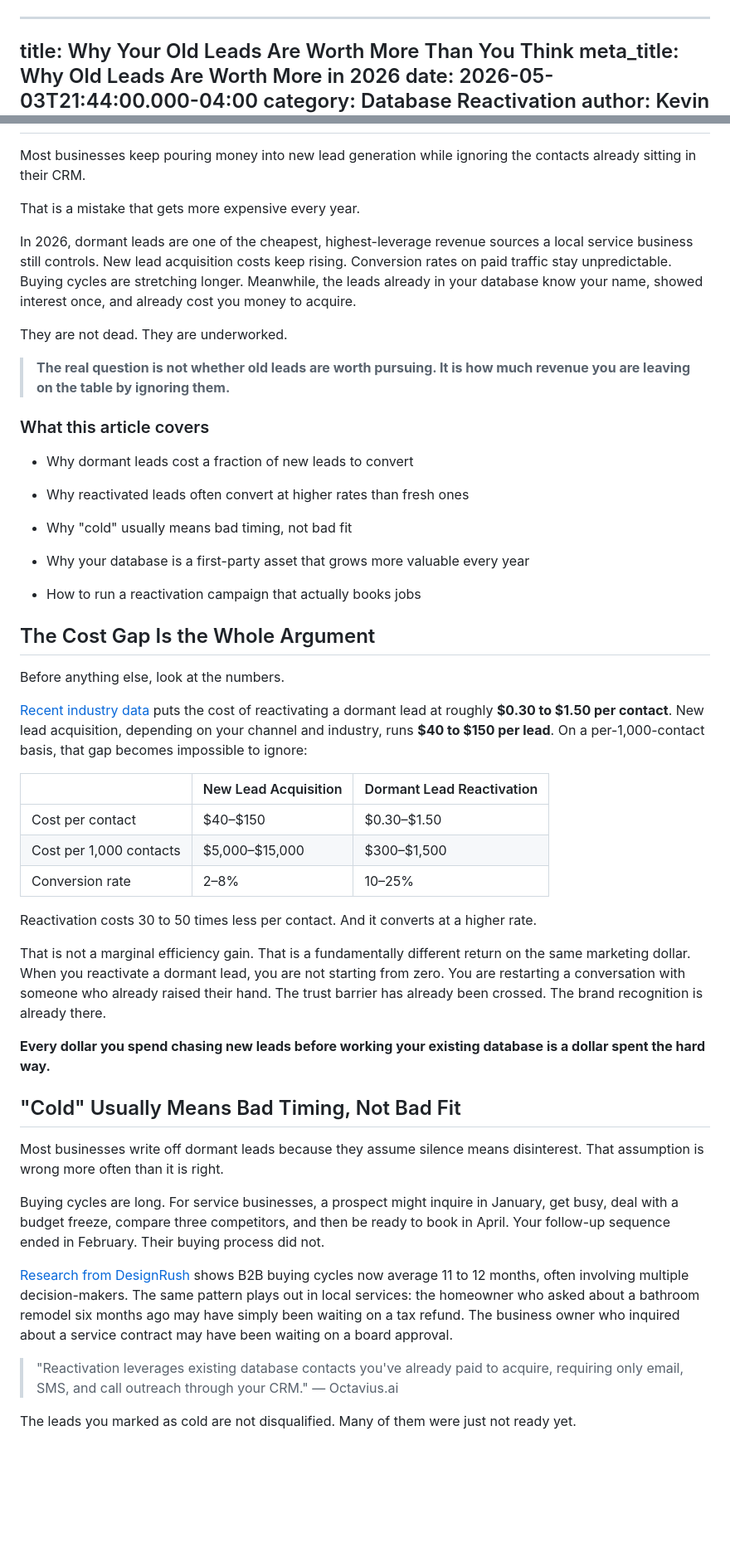
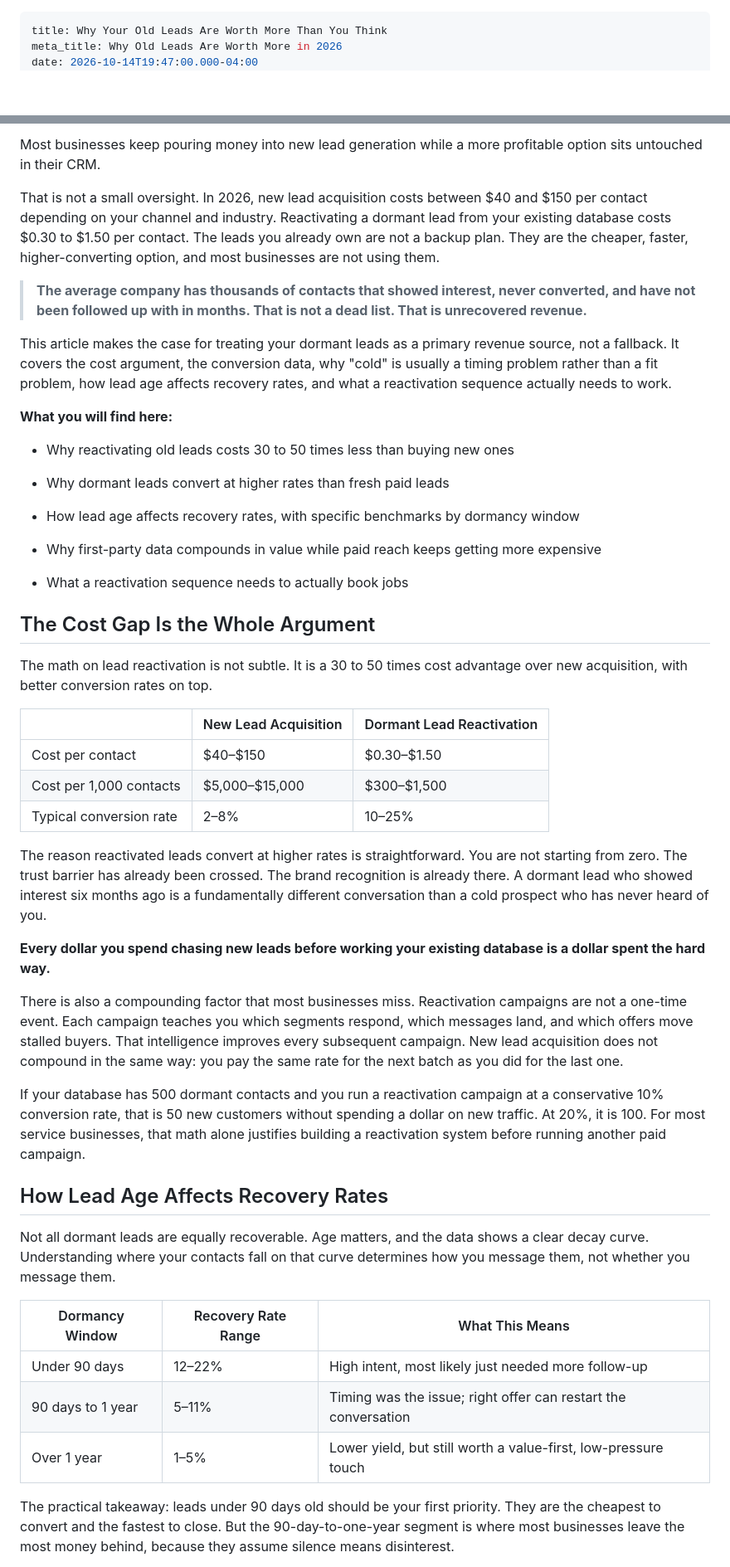
Before and after one commit to AudienceIntent/audienceintent-website, a Markdown page: insights/why-your-old-leads-are-worth-more-than-you-think.md, 2 parts joined by grey strips. Shown: that part at 83% size. Rendered like a GitHub page; blank space fills up the shorter version.

Commit message:
Update Insights “why-your-old-leads-are-worth-more-than-you-think”

```diff
--- a/insights/why-your-old-leads-are-worth-more-than-you-think.md
+++ b/insights/why-your-old-leads-are-worth-more-than-you-think.md
@@ -1,6 +1,6 @@
 ---
 title: Why Your Old Leads Are Worth More Than You Think
 meta_title: Why Old Leads Are Worth More in 2026
-date: 2026-05-03T21:44:00.000-04:00
+date: 2026-10-14T19:47:00.000-04:00
 category: Database Reactivation
 author: Kevin Bovett - AudienceIntent
@@ -145,55 +13,52 @@ schema: >-
 ---
+Most businesses keep pouring money into new lead generation while a more profitable option sits untouched in their CRM.
 
-Most businesses keep pouring money into new lead generation while ignoring the contacts already sitting in their CRM.
+That is not a small oversight. In 2026, new lead acquisition costs between $40 and $150 per contact depending on your channel and industry. Reactivating a dormant lead from your existing database costs $0.30 to $1.50 per contact. The leads you already own are not a backup plan. They are the cheaper, faster, higher-converting option, and most businesses are not using them.
 
-That is a mistake that gets more expensive every year.
+> **The average company has thousands of contacts that showed interest, never converted, and have not been followed up with in months. That is not a dead list. That is unrecovered revenue.**
 
-In 2026, dormant leads are one of the cheapest, highest-leverage revenue sources a local service business still controls. New lead acquisition costs keep rising. Conversion rates on paid traffic stay unpredictable. Buying cycles are stretching longer. Meanwhile, the leads already in your database know your name, showed interest once, and already cost you money to acquire.
+This article makes the case for treating your dormant leads as a primary revenue source, not a fallback. It covers the cost argument, the conversion data, why "cold" is usually a timing problem rather than a fit problem, how lead age affects recovery rates, and what a reactivation sequence actually needs to work.
 
-They are not dead. They are underworked.
+**What you will find here:**
 
-> **The real question is not whether old leads are worth pursuing. It is how much revenue you are leaving on the table by ignoring them.**
+-   Why reactivating old leads costs 30 to 50 times less than buying new ones
 
-### What this article covers
+-   Why dormant leads convert at higher rates than fresh paid leads
 
--   Why dormant leads cost a fraction of new leads to convert
+-   How lead age affects recovery rates, with specific benchmarks by dormancy window
 
--   Why reactivated leads often convert at higher rates than fresh ones
+-   Why first-party data compounds in value while paid reach keeps getting more expensive
 
--   Why "cold" usually means bad timing, not bad fit
-
--   Why your database is a first-party asset that grows more valuable every year
-
--   How to run a reactivation campaign that actually books jobs
+-   What a reactivation sequence needs to actually book jobs
 
 
 ## The Cost Gap Is the Whole Argument
 
-Before anything else, look at the numbers.
-
-[Recent industry data](https://octavius.ai/database-reactivation-is-cheaper-than-new-leads/) puts the cost of reactivating a dormant lead at roughly **$0.30 to $1.50 per contact**. New lead acquisition, depending on your channel and industry, runs **$40 to $150 per lead**. On a per-1,000-contact basis, that gap becomes impossible to ignore:
+The math on lead reactivation is not subtle. It is a 30 to 50 times cost advantage over new acquisition, with better conversion rates on top.
 
 |  | New Lead Acquisition | Dormant Lead Reactivation |
 | --- | --- | --- |
 | Cost per contact | $40–$150 | $0.30–$1.50 |
 | Cost per 1,000 contacts | $5,000–$15,000 | $300–$1,500 |
-| Conversion rate | 2–8% | 10–25% |
+| Typical conversion rate | 2–8% | 10–25% |
 
-Reactivation costs 30 to 50 times less per contact. And it converts at a higher rate.
-
-That is not a marginal efficiency gain. That is a fundamentally different return on the same marketing dollar. When you reactivate a dormant lead, you are not starting from zero. You are restarting a conversation with someone who already raised their hand. The trust barrier has already been crossed. The brand recognition is already there.
+The reason reactivated leads convert at higher rates is straightforward. You are not starting from zero. The trust barrier has already been crossed. The brand recognition is already there. A dormant lead who showed interest six months ago is a fundamentally different conversation than a cold prospect who has never heard of you.
 
 **Every dollar you spend chasing new leads before working your existing database is a dollar spent the hard way.**
 
-## "Cold" Usually Means Bad Timing, Not Bad Fit
+There is also a compounding factor that most businesses miss. Reactivation campaigns are not a one-time event. Each campaign teaches you which segments respond, which messages land, and which offers move stalled buyers. That intelligence improves every subsequent campaign. New lead acquisition does not compound in the same way: you pay the same rate for the next batch as you did for the last one.
 
-Most businesses write off dormant leads because they assume silence means disinterest. That assumption is wrong more often than it is right.
+If your database has 500 dormant contacts and you run a reactivation campaign at a conservative 10% conversion rate, that is 50 new customers without spending a dollar on new traffic. At 20%, it is 100. For most service businesses, that math alone justifies building a reactivation system before running another paid campaign.
 
-Buying cycles are long. For service businesses, a prospect might inquire in January, get busy, deal with a budget freeze, compare three competitors, and then be ready to book in April. Your follow-up sequence ended in February. Their buying process did not.
+## How Lead Age Affects Recovery Rates
 
-[Research from DesignRush](https://www.designrush.com/agency/search-engine-optimization/trends/b2b-buying-cycle) shows B2B buying cycles now average 11 to 12 months, often involving multiple decision-makers. The same pattern plays out in local services: the homeowner who asked about a bathroom remodel six months ago may have simply been waiting on a tax refund. The business owner who inquired about a service contract may have been waiting on a board approval.
+Not all dormant leads are equally recoverable. Age matters, and the data shows a clear decay curve. Understanding where your contacts fall on that curve determines how you message them, not whether you message them.
 
-> "Reactivation leverages existing database contacts you've already paid to acquire, requiring only email, SMS, and call outreach through your CRM." — Octavius.ai
+| Dormancy Window | Recovery Rate Range | What This Means |
+| --- | --- | --- |
+| Under 90 days | 12–22% | High intent, most likely just needed more follow-up |
+| 90 days to 1 year | 5–11% | Timing was the issue; right offer can restart the conversation |
+| Over 1 year | 1–5% | Lower yield, but still worth a value-first, low-pressure touch |
 
-The leads you marked as cold are not disqualified. Many of them were just not ready yet.
+The practical takeaway: leads under 90 days old should be your first priority. They are the cheapest to convert and the fastest to close. But the 90-day-to-one-year segment is where most businesses leave the most money behind, because they assume silence means disinterest.
 
```
Also changed, not shown: other parts of insights/why-your-old-leads-are-worth-more-than-you-think.md (+81 -171 lines), images/uploads/rediscovering-value-in-old-leads.jpg (added).
